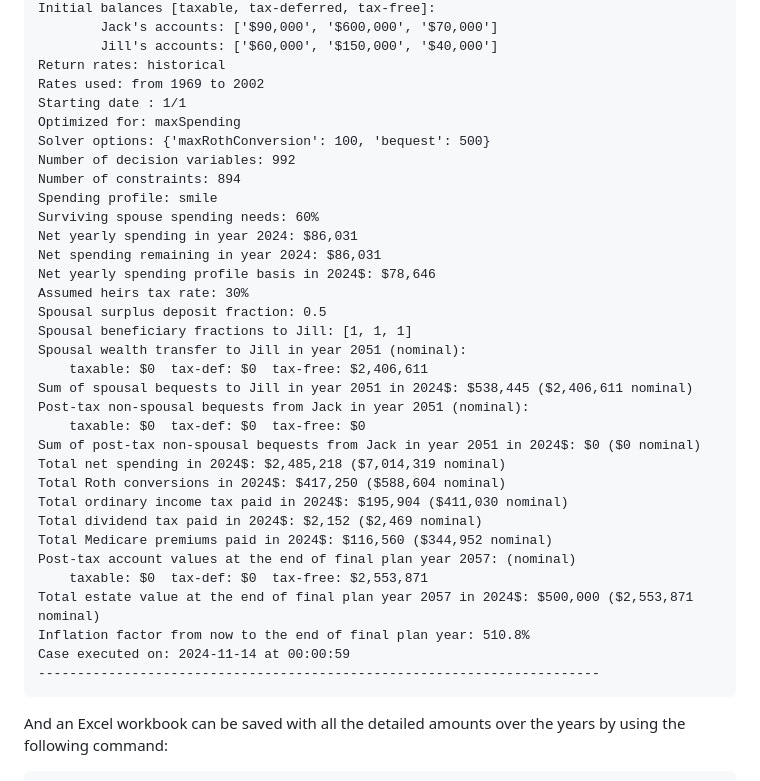
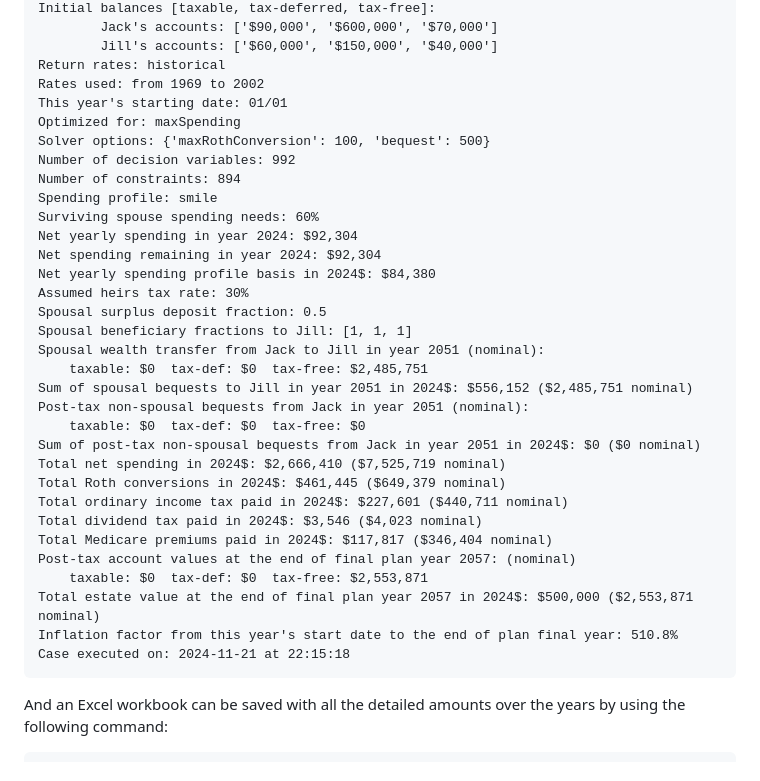
Before and after one commit to mdlacasse/Owl, a Markdown page: README.md, the part around the change. GitHub-like rendering.

````diff
--- a/README.md
+++ b/README.md
@@ -249,36 +249,35 @@ Initial balances [taxable, tax-deferred, tax-free]:
         Jill's accounts: ['$60,000', '$150,000', '$40,000']
 Return rates: historical
 Rates used: from 1969 to 2002
-Starting date : 1/1
+This year's starting date: 01/01
 Optimized for: maxSpending
 Solver options: {'maxRothConversion': 100, 'bequest': 500}
 Number of decision variables: 992
 Number of constraints: 894
 Spending profile: smile
 Surviving spouse spending needs: 60%
-Net yearly spending in year 2024: $86,031
-Net spending remaining in year 2024: $86,031
-Net yearly spending profile basis in 2024$: $78,646
+Net yearly spending in year 2024: $92,304
+Net spending remaining in year 2024: $92,304
+Net yearly spending profile basis in 2024$: $84,380
 Assumed heirs tax rate: 30%
 Spousal surplus deposit fraction: 0.5
 Spousal beneficiary fractions to Jill: [1, 1, 1]
-Spousal wealth transfer to Jill in year 2051 (nominal):
-    taxable: $0  tax-def: $0  tax-free: $2,406,611
-Sum of spousal bequests to Jill in year 2051 in 2024$: $538,445 ($2,406,611 nominal)
+Spousal wealth transfer from Jack to Jill in year 2051 (nominal):
+    taxable: $0  tax-def: $0  tax-free: $2,485,751
+Sum of spousal bequests to Jill in year 2051 in 2024$: $556,152 ($2,485,751 nominal)
 Post-tax non-spousal bequests from Jack in year 2051 (nominal):
     taxable: $0  tax-def: $0  tax-free: $0
 Sum of post-tax non-spousal bequests from Jack in year 2051 in 2024$: $0 ($0 nominal)
-Total net spending in 2024$: $2,485,218 ($7,014,319 nominal)
-Total Roth conversions in 2024$: $417,250 ($588,604 nominal)
-Total ordinary income tax paid in 2024$: $195,904 ($411,030 nominal)
-Total dividend tax paid in 2024$: $2,152 ($2,469 nominal)
-Total Medicare premiums paid in 2024$: $116,560 ($344,952 nominal)
+Total net spending in 2024$: $2,666,410 ($7,525,719 nominal)
+Total Roth conversions in 2024$: $461,445 ($649,379 nominal)
+Total ordinary income tax paid in 2024$: $227,601 ($440,711 nominal)
+Total dividend tax paid in 2024$: $3,546 ($4,023 nominal)
+Total Medicare premiums paid in 2024$: $117,817 ($346,404 nominal)
 Post-tax account values at the end of final plan year 2057: (nominal)
     taxable: $0  tax-def: $0  tax-free: $2,553,871
 Total estate value at the end of final plan year 2057 in 2024$: $500,000 ($2,553,871 nominal)
-Inflation factor from now to the end of final plan year: 510.8%
-Case executed on: 2024-11-14 at 00:00:59
-------------------------------------------------------------------------
+Inflation factor from this year's start date to the end of plan final year: 510.8%
+Case executed on: 2024-11-21 at 22:15:18
 ```
 And an Excel workbook can be saved with all the detailed amounts over the years by using the following command:
 ```python
````
